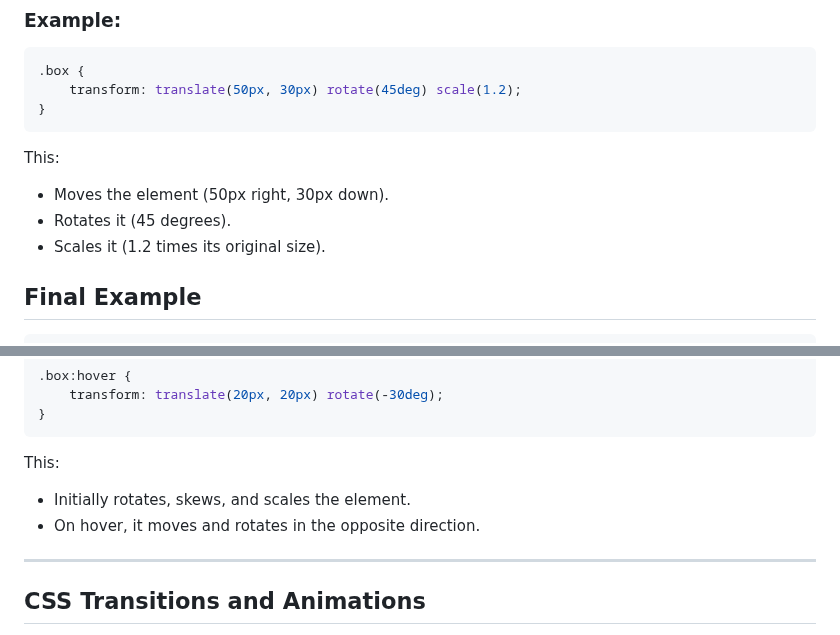
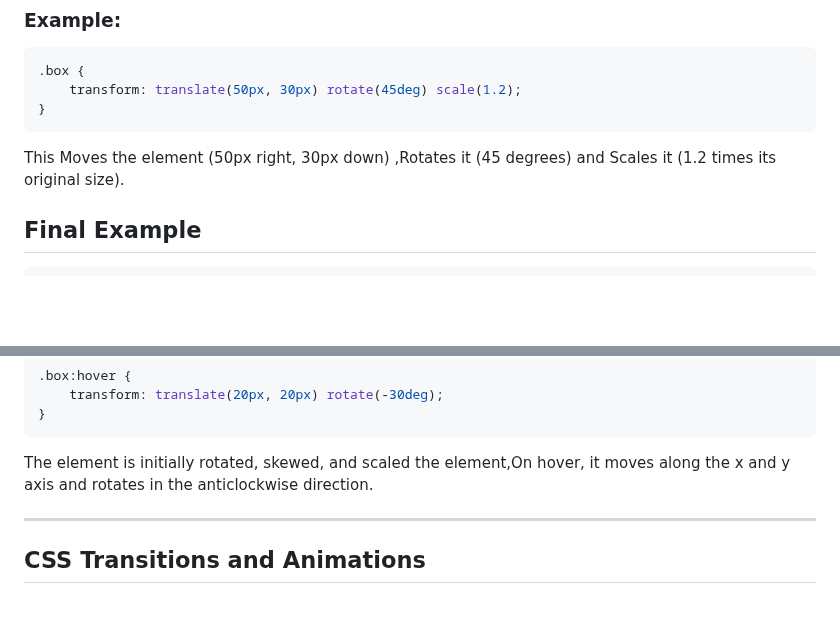
Before and after one commit to annwanjiku/animationsIncss, a Markdown page: README.md, 2 parts joined by grey strips. Rendered like a GitHub page; blank space fills up the shorter version.

````diff
--- a/README.md
+++ b/README.md
@@ -84,10 +84,7 @@ Multiple transformations can be combined.
     transform: translate(50px, 30px) rotate(45deg) scale(1.2);
 }
 ```
-This:
-- Moves the element (50px right, 30px down).
-- Rotates it (45 degrees).
-- Scales it (1.2 times its original size).
+This Moves the element (50px right, 30px down) ,Rotates it (45 degrees) and Scales it (1.2 times its original size).
 
 ## Final Example
 ```css
@@ -103,9 +100,7 @@ This:
     transform: translate(20px, 20px) rotate(-30deg);
 }
 ```
-This:
-- Initially rotates, skews, and scales the element.
-- On hover, it moves and rotates in the opposite direction.
+The element is initially rotated, skewed, and scaled the element,On hover, it moves along the x and y axis and rotates in the anticlockwise direction.
 
 ---
 
````
